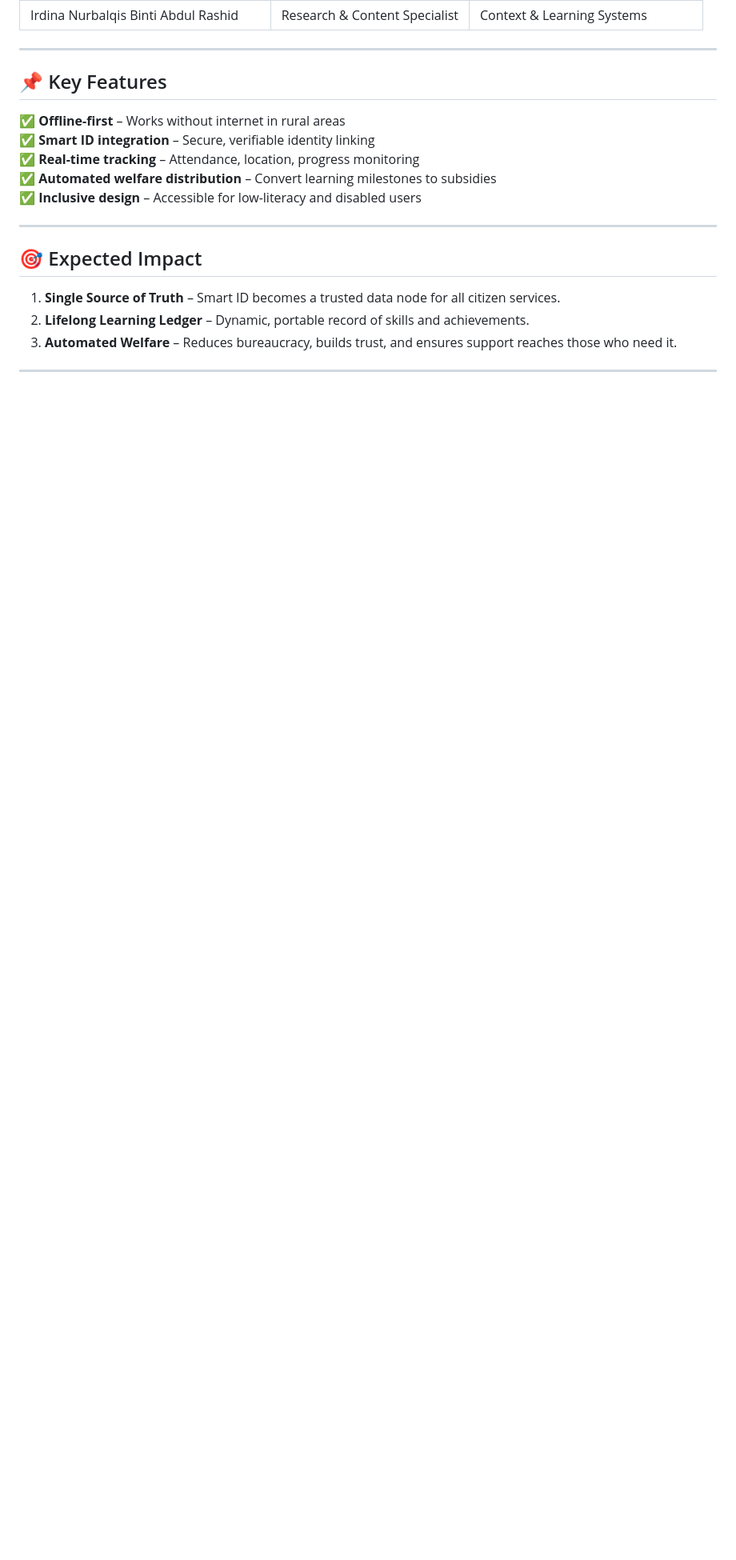
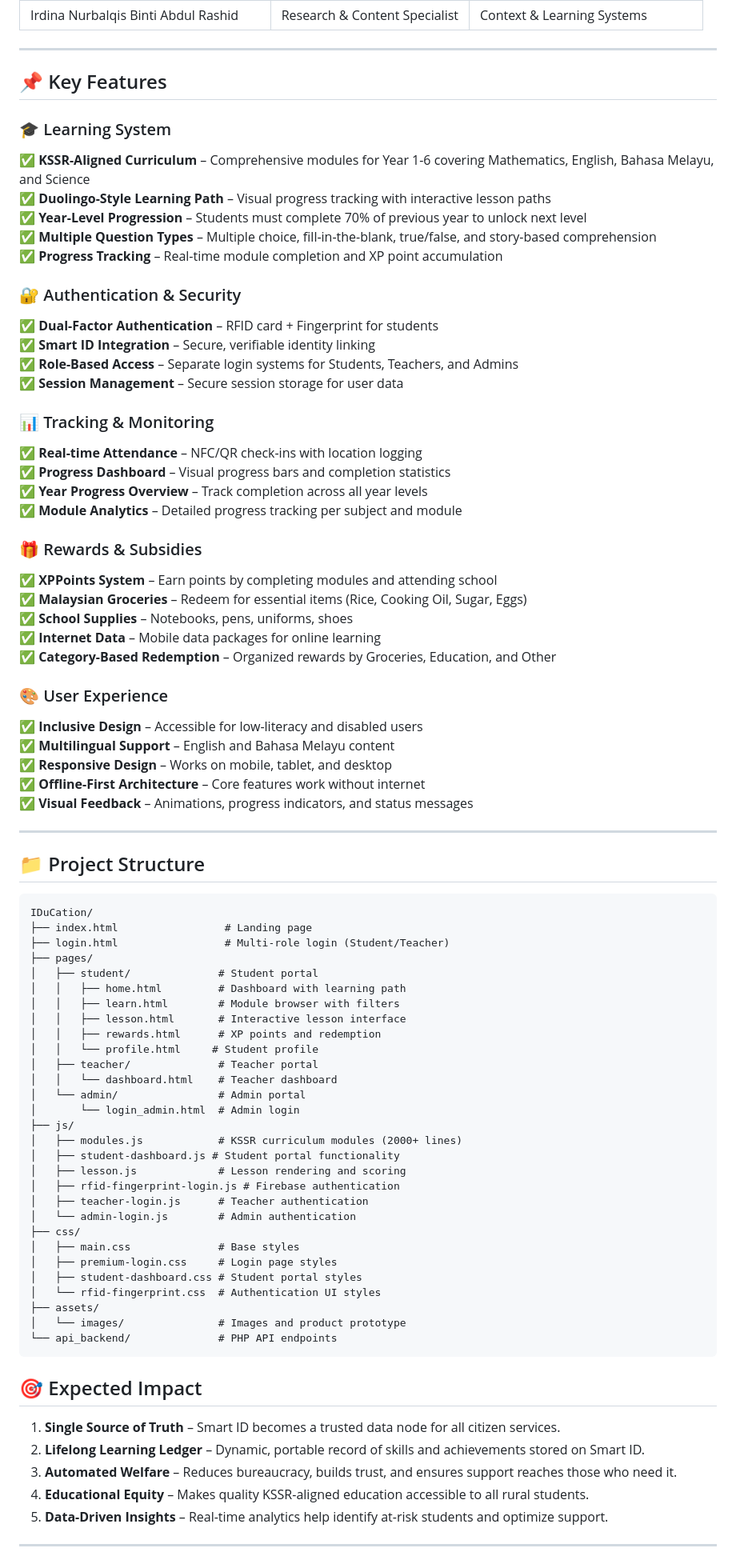
Before and after one commit to nisaadawi/IDuCation, a Markdown page: README.md, the part around one of its changes. Shown at 80% size. Drawn GitHub-style; blank space fills up the shorter version.

````diff
--- a/README.md
+++ b/README.md
@@ -62,18 +75,81 @@ IDuCation integrates three core functions into the Smart ID:
 ---
 
 ## 📌 Key Features
-✅ **Offline-first** – Works without internet in rural areas
-✅ **Smart ID integration** – Secure, verifiable identity linking
-✅ **Real-time tracking** – Attendance, location, progress monitoring
-✅ **Automated welfare distribution** – Convert learning milestones to subsidies
-✅ **Inclusive design** – Accessible for low-literacy and disabled users
+
+### 🎓 Learning System
+✅ **KSSR-Aligned Curriculum** – Comprehensive modules for Year 1-6 covering Mathematics, English, Bahasa Melayu, and Science
+✅ **Duolingo-Style Learning Path** – Visual progress tracking with interactive lesson paths
+✅ **Year-Level Progression** – Students must complete 70% of previous year to unlock next level
+✅ **Multiple Question Types** – Multiple choice, fill-in-the-blank, true/false, and story-based comprehension
+✅ **Progress Tracking** – Real-time module completion and XP point accumulation
+
+### 🔐 Authentication & Security
+✅ **Dual-Factor Authentication** – RFID card + Fingerprint for students
+✅ **Smart ID Integration** – Secure, verifiable identity linking
+✅ **Role-Based Access** – Separate login systems for Students, Teachers, and Admins
+✅ **Session Management** – Secure session storage for user data
+
+### 📊 Tracking & Monitoring
+✅ **Real-time Attendance** – NFC/QR check-ins with location logging
+✅ **Progress Dashboard** – Visual progress bars and completion statistics
+✅ **Year Progress Overview** – Track completion across all year levels
+✅ **Module Analytics** – Detailed progress tracking per subject and module
+
+### 🎁 Rewards & Subsidies
+✅ **XPPoints System** – Earn points by completing modules and attending school
+✅ **Malaysian Groceries** – Redeem for essential items (Rice, Cooking Oil, Sugar, Eggs)
+✅ **School Supplies** – Notebooks, pens, uniforms, shoes
+✅ **Internet Data** – Mobile data packages for online learning
+✅ **Category-Based Redemption** – Organized rewards by Groceries, Education, and Other
+
+### 🎨 User Experience
+✅ **Inclusive Design** – Accessible for low-literacy and disabled users
+✅ **Multilingual Support** – English and Bahasa Melayu content
+✅ **Responsive Design** – Works on mobile, tablet, and desktop
+✅ **Offline-First Architecture** – Core features work without internet
+✅ **Visual Feedback** – Animations, progress indicators, and status messages
 
 ---
 
+## 📁 Project Structure
+```
+IDuCation/
+├── index.html                 # Landing page
+├── login.html                 # Multi-role login (Student/Teacher)
+├── pages/
+│   ├── student/              # Student portal
+│   │   ├── home.html         # Dashboard with learning path
+│   │   ├── learn.html        # Module browser with filters
+│   │   ├── lesson.html       # Interactive lesson interface
+│   │   ├── rewards.html      # XP points and redemption
+│   │   └── profile.html     # Student profile
+│   ├── teacher/              # Teacher portal
+│   │   └── dashboard.html    # Teacher dashboard
+│   └── admin/                # Admin portal
+│       └── login_admin.html  # Admin login
+├── js/
+│   ├── modules.js            # KSSR curriculum modules (2000+ lines)
+│   ├── student-dashboard.js # Student portal functionality
+│   ├── lesson.js             # Lesson rendering and scoring
+│   ├── rfid-fingerprint-login.js # Firebase authentication
+│   ├── teacher-login.js      # Teacher authentication
+│   └── admin-login.js        # Admin authentication
+├── css/
+│   ├── main.css              # Base styles
+│   ├── premium-login.css     # Login page styles
+│   ├── student-dashboard.css # Student portal styles
+│   └── rfid-fingerprint.css  # Authentication UI styles
+├── assets/
+│   └── images/               # Images and product prototype
+└── api_backend/              # PHP API endpoints
+```
+
 ## 🎯 Expected Impact
 1. **Single Source of Truth** – Smart ID becomes a trusted data node for all citizen services.
-2. **Lifelong Learning Ledger** – Dynamic, portable record of skills and achievements.
+2. **Lifelong Learning Ledger** – Dynamic, portable record of skills and achievements stored on Smart ID.
 3. **Automated Welfare** – Reduces bureaucracy, builds trust, and ensures support reaches those who need it.
+4. **Educational Equity** – Makes quality KSSR-aligned education accessible to all rural students.
+5. **Data-Driven Insights** – Real-time analytics help identify at-risk students and optimize support.
 
 ---
 
````
Also changed, not shown: other parts of README.md (+73 -10 lines).
